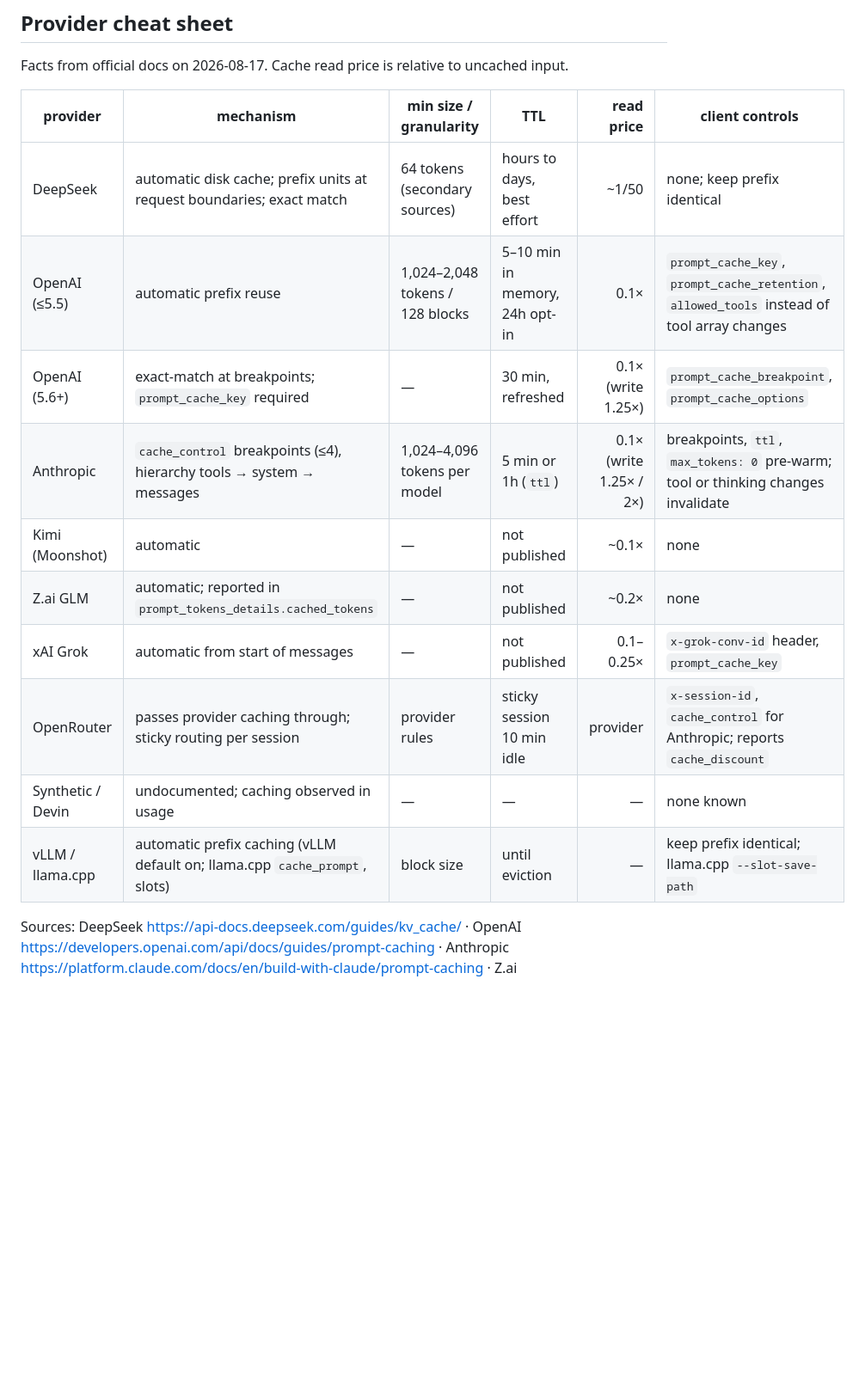
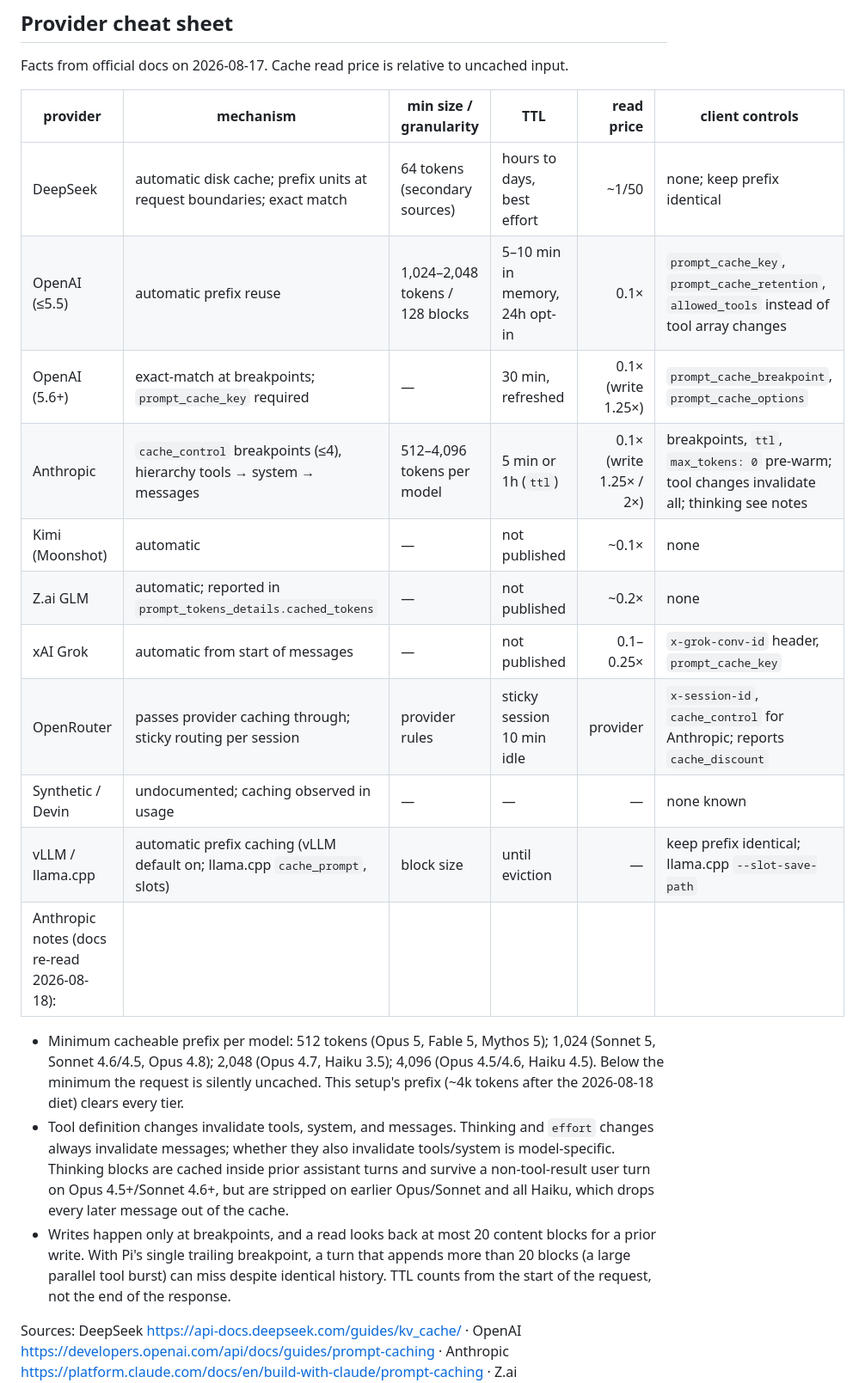
Before and after one commit to 0x7067/my-pi-setup, a Markdown page: docs/research/prompt-caching.md, the part around the change. Shown at 86% size. Drawn GitHub-style; blank space fills up the shorter version.

Commit message:
Correct Anthropic cache minimums and thinking notes in caching doc

```diff
--- a/docs/research/prompt-caching.md
+++ b/docs/research/prompt-caching.md
@@ -136,18 +136,36 @@ true`. Pi then sends `x-session-id` (the session ID) with OpenRouter
 Facts from official docs on 2026-08-17. Cache read price is relative to
 uncached input.
 
-| provider          | mechanism                                                                   | min size / granularity          | TTL                            |              read price | client controls                                                                             |
-| ----------------- | --------------------------------------------------------------------------- | ------------------------------- | ------------------------------ | ----------------------: | ------------------------------------------------------------------------------------------- |
-| DeepSeek          | automatic disk cache; prefix units at request boundaries; exact match       | 64 tokens (secondary sources)   | hours to days, best effort     |                   ~1/50 | none; keep prefix identical                                                                 |
-| OpenAI (≤5.5)     | automatic prefix reuse                                                      | 1,024–2,048 tokens / 128 blocks | 5–10 min in memory, 24h opt-in |                    0.1× | `prompt_cache_key`, `prompt_cache_retention`, `allowed_tools` instead of tool array changes |
-| OpenAI (5.6+)     | exact-match at breakpoints; `prompt_cache_key` required                     | —                               | 30 min, refreshed              |      0.1× (write 1.25×) | `prompt_cache_breakpoint`, `prompt_cache_options`                                           |
-| Anthropic         | `cache_control` breakpoints (≤4), hierarchy tools → system → messages       | 1,024–4,096 tokens per model    | 5 min or 1h (`ttl`)            | 0.1× (write 1.25× / 2×) | breakpoints, `ttl`, `max_tokens: 0` pre-warm; tool or thinking changes invalidate           |
-| Kimi (Moonshot)   | automatic                                                                   | —                               | not published                  |                   ~0.1× | none                                                                                        |
-| Z.ai GLM          | automatic; reported in `prompt_tokens_details.cached_tokens`                | —                               | not published                  |                   ~0.2× | none                                                                                        |
-| xAI Grok          | automatic from start of messages                                            | —                               | not published                  |               0.1–0.25× | `x-grok-conv-id` header, `prompt_cache_key`                                                 |
-| OpenRouter        | passes provider caching through; sticky routing per session                 | provider rules                  | sticky session 10 min idle     |                provider | `x-session-id`, `cache_control` for Anthropic; reports `cache_discount`                     |
-| Synthetic / Devin | undocumented; caching observed in usage                                     | —                               | —                              |                       — | none known                                                                                  |
-| vLLM / llama.cpp  | automatic prefix caching (vLLM default on; llama.cpp `cache_prompt`, slots) | block size                      | until eviction                 |                       — | keep prefix identical; llama.cpp `--slot-save-path`                                         |
+| provider                                   | mechanism                                                                   | min size / granularity          | TTL                            |              read price | client controls                                                                               |
+| ------------------------------------------ | --------------------------------------------------------------------------- | ------------------------------- | ------------------------------ | ----------------------: | --------------------------------------------------------------------------------------------- |
+| DeepSeek                                   | automatic disk cache; prefix units at request boundaries; exact match       | 64 tokens (secondary sources)   | hours to days, best effort     |                   ~1/50 | none; keep prefix identical                                                                   |
+| OpenAI (≤5.5)                              | automatic prefix reuse                                                      | 1,024–2,048 tokens / 128 blocks | 5–10 min in memory, 24h opt-in |                    0.1× | `prompt_cache_key`, `prompt_cache_retention`, `allowed_tools` instead of tool array changes   |
+| OpenAI (5.6+)                              | exact-match at breakpoints; `prompt_cache_key` required                     | —                               | 30 min, refreshed              |      0.1× (write 1.25×) | `prompt_cache_breakpoint`, `prompt_cache_options`                                             |
+| Anthropic                                  | `cache_control` breakpoints (≤4), hierarchy tools → system → messages       | 512–4,096 tokens per model      | 5 min or 1h (`ttl`)            | 0.1× (write 1.25× / 2×) | breakpoints, `ttl`, `max_tokens: 0` pre-warm; tool changes invalidate all; thinking see notes |
+| Kimi (Moonshot)                            | automatic                                                                   | —                               | not published                  |                   ~0.1× | none                                                                                          |
+| Z.ai GLM                                   | automatic; reported in `prompt_tokens_details.cached_tokens`                | —                               | not published                  |                   ~0.2× | none                                                                                          |
+| xAI Grok                                   | automatic from start of messages                                            | —                               | not published                  |               0.1–0.25× | `x-grok-conv-id` header, `prompt_cache_key`                                                   |
+| OpenRouter                                 | passes provider caching through; sticky routing per session                 | provider rules                  | sticky session 10 min idle     |                provider | `x-session-id`, `cache_control` for Anthropic; reports `cache_discount`                       |
+| Synthetic / Devin                          | undocumented; caching observed in usage                                     | —                               | —                              |                       — | none known                                                                                    |
+| vLLM / llama.cpp                           | automatic prefix caching (vLLM default on; llama.cpp `cache_prompt`, slots) | block size                      | until eviction                 |                       — | keep prefix identical; llama.cpp `--slot-save-path`                                           |
+| Anthropic notes (docs re-read 2026-08-18): |
+
+- Minimum cacheable prefix per model: 512 tokens (Opus 5, Fable 5,
+  Mythos 5); 1,024 (Sonnet 5, Sonnet 4.6/4.5, Opus 4.8); 2,048 (Opus 4.7,
+  Haiku 3.5); 4,096 (Opus 4.5/4.6, Haiku 4.5). Below the minimum the request
+  is silently uncached. This setup's prefix (~4k tokens after the 2026-08-18
+  diet) clears every tier.
+- Tool definition changes invalidate tools, system, and messages. Thinking
+  and `effort` changes always invalidate messages; whether they also
+  invalidate tools/system is model-specific. Thinking blocks are cached inside
+  prior assistant turns and survive a non-tool-result user turn on
+  Opus 4.5+/Sonnet 4.6+, but are stripped on earlier Opus/Sonnet and all
+  Haiku, which drops every later message out of the cache.
+- Writes happen only at breakpoints, and a read looks back at most 20 content
+  blocks for a prior write. With Pi's single trailing breakpoint, a turn that
+  appends more than 20 blocks (a large parallel tool burst) can miss despite
+  identical history. TTL counts from the start of the request, not the end of
+  the response.
 
 Sources: DeepSeek https://api-docs.deepseek.com/guides/kv_cache/ ·
 OpenAI https://developers.openai.com/api/docs/guides/prompt-caching ·
```
